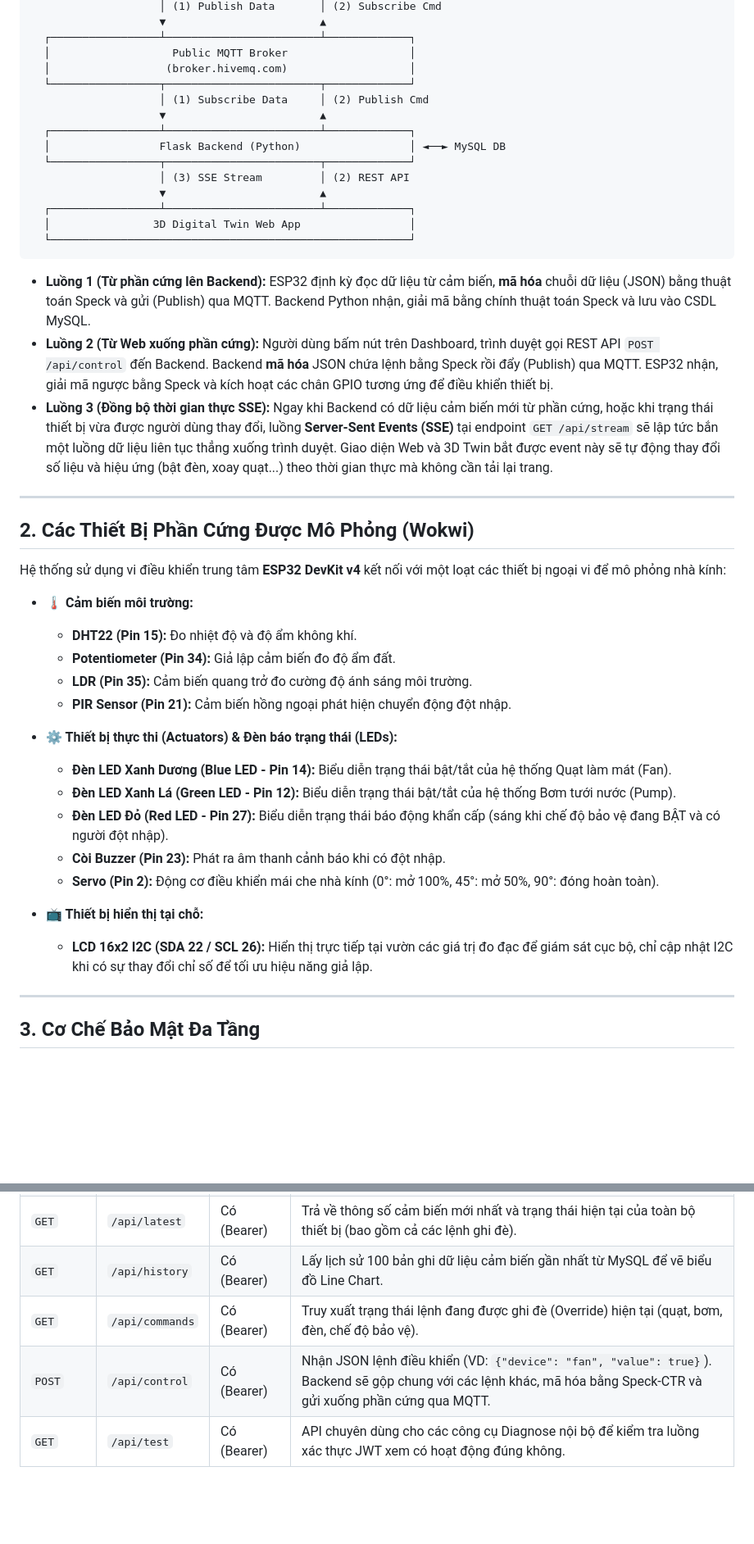
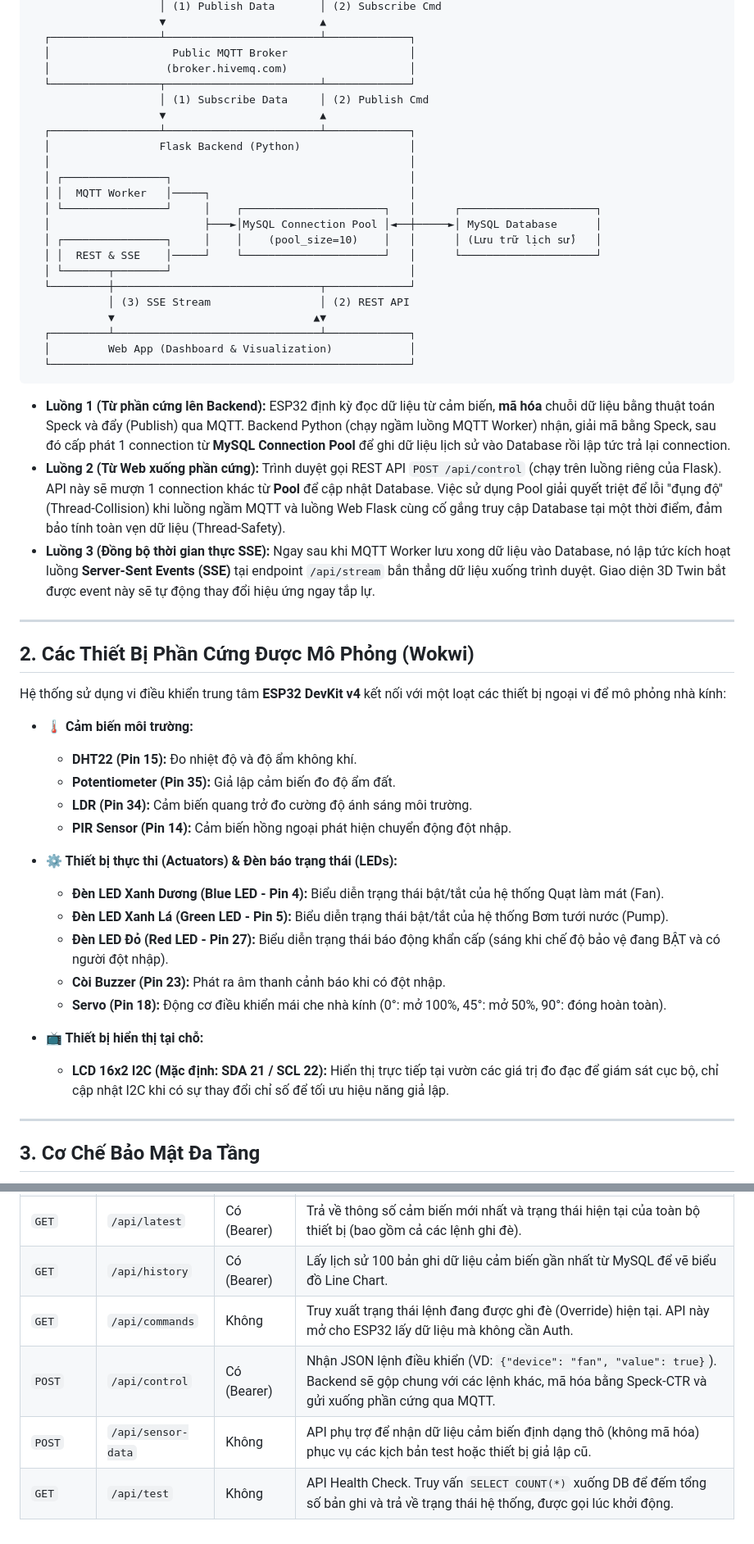
Before and after one commit to Fyassu/Green_house_project, a Markdown page: README.md, 2 parts joined by grey strips. Shown at 82% size. GitHub-like rendering; blank space fills up the shorter version.

Commit message:
docs: update project documentation in README.md

````diff
--- a/README.md
+++ b/README.md
@@ -23,22 +23,30 @@ Hệ thống được thiết kế tối ưu với 2 luồng dữ liệu độc
   ┌─────────────────┴────────────────────────┴─────────────┐
   │                   Public MQTT Broker                   │
   │                  (broker.hivemq.com)                   │
-  └─────────────────┬────────────────────────┬─────────────┘
+  └─────────────────┬────────────────────────┴─────────────┘
                     │ (1) Subscribe Data     │ (2) Publish Cmd
                     ▼                        ▲
   ┌─────────────────┴────────────────────────┴─────────────┐
-  │                 Flask Backend (Python)                 │ ◄──► MySQL DB
-  └─────────────────┬────────────────────────┬─────────────┘
-                    │ (3) SSE Stream         │ (2) REST API
-                    ▼                        ▲
-  ┌─────────────────┴────────────────────────┴─────────────┐
-  │                3D Digital Twin Web App                 │
+  │                 Flask Backend (Python)                 │
+  │                                                        │
+  │ ┌────────────────┐                                     │
+  │ │  MQTT Worker   │─────┐                               │
+  │ └────────────────┘     │    ┌──────────────────────┐   │      ┌─────────────────────┐
+  │                        ├───►│MySQL Connection Pool │◄──┼─────►│ MySQL Database      │
+  │ ┌────────────────┐     │    │    (pool_size=10)    │   │      │ (Lưu trữ lịch sử)   │
+  │ │  REST & SSE    │─────┘    └──────────────────────┘   │      └─────────────────────┘
+  │ └───────┬────────┘                                     │
+  └─────────┼────────────────────────────────┬─────────────┘
+            │ (3) SSE Stream                 │ (2) REST API
+            ▼                               ▲▼
+  ┌─────────┴────────────────────────────────┴─────────────┐
+  │         Web App (Dashboard & Visualization)            │
   └────────────────────────────────────────────────────────┘
 ```
 
-* **Luồng 1 (Từ phần cứng lên Backend):** ESP32 định kỳ đọc dữ liệu từ cảm biến, **mã hóa** chuỗi dữ liệu (JSON) bằng thuật toán Speck và gửi (Publish) qua MQTT. Backend Python nhận, giải mã bằng chính thuật toán Speck và lưu vào CSDL MySQL.
-* **Luồng 2 (Từ Web xuống phần cứng):** Người dùng bấm nút trên Dashboard, trình duyệt gọi REST API `POST /api/control` đến Backend. Backend **mã hóa** JSON chứa lệnh bằng Speck rồi đẩy (Publish) qua MQTT. ESP32 nhận, giải mã ngược bằng Speck và kích hoạt các chân GPIO tương ứng để điều khiển thiết bị.
-* **Luồng 3 (Đồng bộ thời gian thực SSE):** Ngay khi Backend có dữ liệu cảm biến mới từ phần cứng, hoặc khi trạng thái thiết bị vừa được người dùng thay đổi, luồng **Server-Sent Events (SSE)** tại endpoint `GET /api/stream` sẽ lập tức bắn một luồng dữ liệu liên tục thẳng xuống trình duyệt. Giao diện Web và 3D Twin bắt được event này sẽ tự động thay đổi số liệu và hiệu ứng (bật đèn, xoay quạt...) theo thời gian thực mà không cần tải lại trang.
+* **Luồng 1 (Từ phần cứng lên Backend):** ESP32 định kỳ đọc dữ liệu từ cảm biến, **mã hóa** chuỗi dữ liệu bằng thuật toán Speck và đẩy (Publish) qua MQTT. Backend Python (chạy ngầm luồng MQTT Worker) nhận, giải mã bằng Speck, sau đó cấp phát 1 connection từ **MySQL Connection Pool** để ghi dữ liệu lịch sử vào Database rồi lập tức trả lại connection.
+* **Luồng 2 (Từ Web xuống phần cứng):** Trình duyệt gọi REST API `POST /api/control` (chạy trên luồng riêng của Flask). API này sẽ mượn 1 connection khác từ **Pool** để cập nhật Database. Việc sử dụng Pool giải quyết triệt để lỗi "đụng độ" (Thread-Collision) khi luồng ngầm MQTT và luồng Web Flask cùng cố gắng truy cập Database tại một thời điểm, đảm bảo tính toàn vẹn dữ liệu (Thread-Safety).
+* **Luồng 3 (Đồng bộ thời gian thực SSE):** Ngay sau khi MQTT Worker lưu xong dữ liệu vào Database, nó lập tức kích hoạt luồng **Server-Sent Events (SSE)** tại endpoint `/api/stream` bắn thẳng dữ liệu xuống trình duyệt. Giao diện 3D Twin bắt được event này sẽ tự động thay đổi hiệu ứng ngay tắp lự.
 
 ---
 
@@ -48,19 +56,19 @@ Hệ thống sử dụng vi điều khiển trung tâm **ESP32 DevKit v4** kết
 
 * **🌡️ Cảm biến môi trường:**
   * **DHT22 (Pin 15):** Đo nhiệt độ và độ ẩm không khí.
-  * **Potentiometer (Pin 34):** Giả lập cảm biến đo độ ẩm đất.
-  * **LDR (Pin 35):** Cảm biến quang trở đo cường độ ánh sáng môi trường.
-  * **PIR Sensor (Pin 21):** Cảm biến hồng ngoại phát hiện chuyển động đột nhập.
+  * **Potentiometer (Pin 35):** Giả lập cảm biến đo độ ẩm đất.
+  * **LDR (Pin 34):** Cảm biến quang trở đo cường độ ánh sáng môi trường.
+  * **PIR Sensor (Pin 14):** Cảm biến hồng ngoại phát hiện chuyển động đột nhập.
 
 * **⚙️ Thiết bị thực thi (Actuators) & Đèn báo trạng thái (LEDs):**
-  * **Đèn LED Xanh Dương (Blue LED - Pin 14):** Biểu diễn trạng thái bật/tắt của hệ thống Quạt làm mát (Fan).
-  * **Đèn LED Xanh Lá (Green LED - Pin 12):** Biểu diễn trạng thái bật/tắt của hệ thống Bơm tưới nước (Pump).
+  * **Đèn LED Xanh Dương (Blue LED - Pin 4):** Biểu diễn trạng thái bật/tắt của hệ thống Quạt làm mát (Fan).
+  * **Đèn LED Xanh Lá (Green LED - Pin 5):** Biểu diễn trạng thái bật/tắt của hệ thống Bơm tưới nước (Pump).
   * **Đèn LED Đỏ (Red LED - Pin 27):** Biểu diễn trạng thái báo động khẩn cấp (sáng khi chế độ bảo vệ đang BẬT và có người đột nhập).
   * **Còi Buzzer (Pin 23):** Phát ra âm thanh cảnh báo khi có đột nhập.
-  * **Servo (Pin 2):** Động cơ điều khiển mái che nhà kính (0°: mở 100%, 45°: mở 50%, 90°: đóng hoàn toàn).
+  * **Servo (Pin 18):** Động cơ điều khiển mái che nhà kính (0°: mở 100%, 45°: mở 50%, 90°: đóng hoàn toàn).
 
 * **📺 Thiết bị hiển thị tại chỗ:**
-  * **LCD 16x2 I2C (SDA 22 / SCL 26):** Hiển thị trực tiếp tại vườn các giá trị đo đạc để giám sát cục bộ, chỉ cập nhật I2C khi có sự thay đổi chỉ số để tối ưu hiệu năng giả lập.
+  * **LCD 16x2 I2C (Mặc định: SDA 21 / SCL 22):** Hiển thị trực tiếp tại vườn các giá trị đo đạc để giám sát cục bộ, chỉ cập nhật I2C khi có sự thay đổi chỉ số để tối ưu hiệu năng giả lập.
 
 ---
 
@@ -161,6 +169,7 @@ Dưới đây là toàn bộ các Endpoint API được triển khai tại Backe
 | `GET` | `/api/stream` | Không | API mở kết nối liên tục Server-Sent Events (SSE). Bất cứ khi nào Wokwi gửi dữ liệu lên hoặc khi có người điều khiển trạng thái thiết bị, API này lập tức đẩy dữ liệu JSON về phía Web Client theo thời gian thực (Live Stream). |
 | `GET` | `/api/latest` | Có (Bearer) | Trả về thông số cảm biến mới nhất và trạng thái hiện tại của toàn bộ thiết bị (bao gồm cả các lệnh ghi đè). |
 | `GET` | `/api/history` | Có (Bearer) | Lấy lịch sử 100 bản ghi dữ liệu cảm biến gần nhất từ MySQL để vẽ biểu đồ Line Chart. |
-| `GET` | `/api/commands` | Có (Bearer) | Truy xuất trạng thái lệnh đang được ghi đè (Override) hiện tại (quạt, bơm, đèn, chế độ bảo vệ). |
+| `GET` | `/api/commands` | Không | Truy xuất trạng thái lệnh đang được ghi đè (Override) hiện tại. API này mở cho ESP32 lấy dữ liệu mà không cần Auth. |
 | `POST` | `/api/control` | Có (Bearer) | Nhận JSON lệnh điều khiển (VD: `{"device": "fan", "value": true}`). Backend sẽ gộp chung với các lệnh khác, mã hóa bằng Speck-CTR và gửi xuống phần cứng qua MQTT. |
-| `GET` | `/api/test` | Có (Bearer) | API chuyên dùng cho các công cụ Diagnose nội bộ để kiểm tra luồng xác thực JWT xem có hoạt động đúng không. |
+| `POST` | `/api/sensor-data` | Không | API phụ trợ để nhận dữ liệu cảm biến định dạng thô (không mã hóa) phục vụ các kịch bản test hoặc thiết bị giả lập cũ. |
+| `GET` | `/api/test` | Không | API Health Check. Truy vấn `SELECT COUNT(*)` xuống DB để đếm tổng số bản ghi và trả về trạng thái hệ thống, được gọi lúc khởi động. |
````
